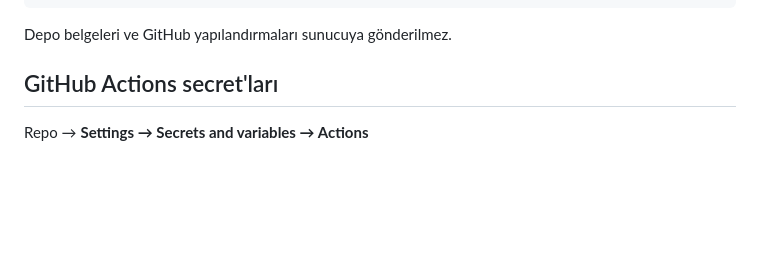
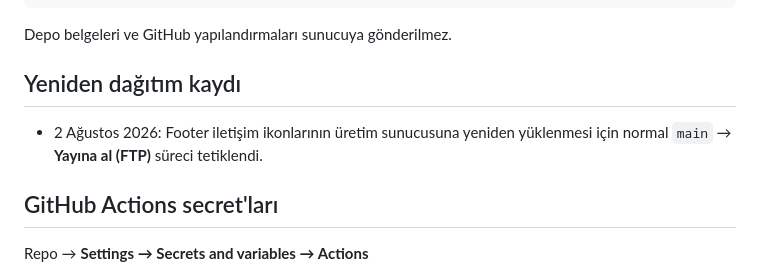
Before and after one commit to tayfunates10/okur-nakliyat, a Markdown page: DEPLOY.md, the part around the change. Drawn GitHub-style; blank space fills up the shorter version.

Commit message:
chore: footer ikonları için yeniden dağıtım kaydı ekle

````diff
--- a/DEPLOY.md
+++ b/DEPLOY.md
@@ -48,6 +48,11 @@ assets/
 ```
 
 Depo belgeleri ve GitHub yapılandırmaları sunucuya gönderilmez.
+
+## Yeniden dağıtım kaydı
+
+- 2 Ağustos 2026: Footer iletişim ikonlarının üretim sunucusuna yeniden
+  yüklenmesi için normal `main` → **Yayına al (FTP)** süreci tetiklendi.
 
 ## GitHub Actions secret'ları
 
````
